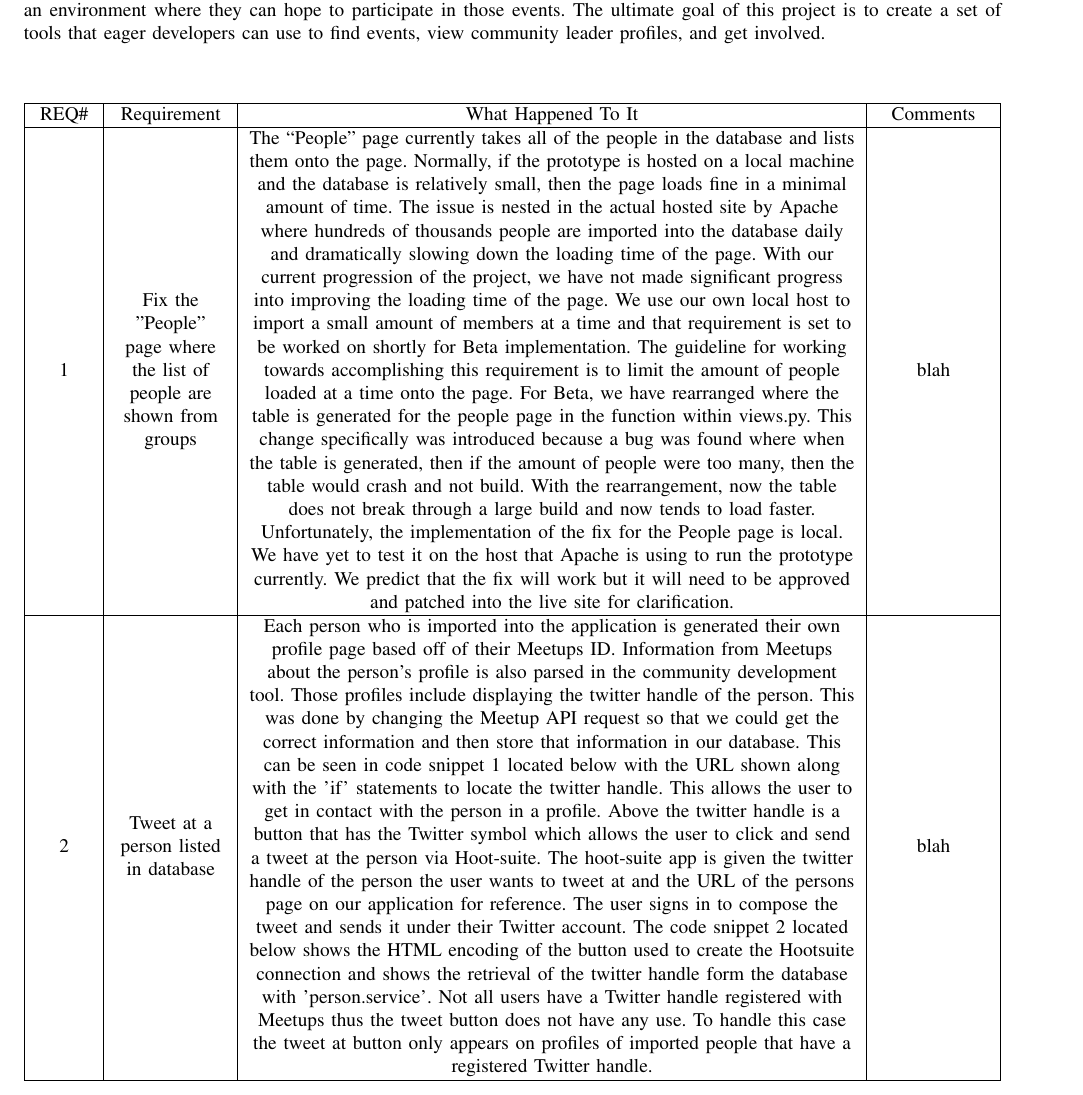
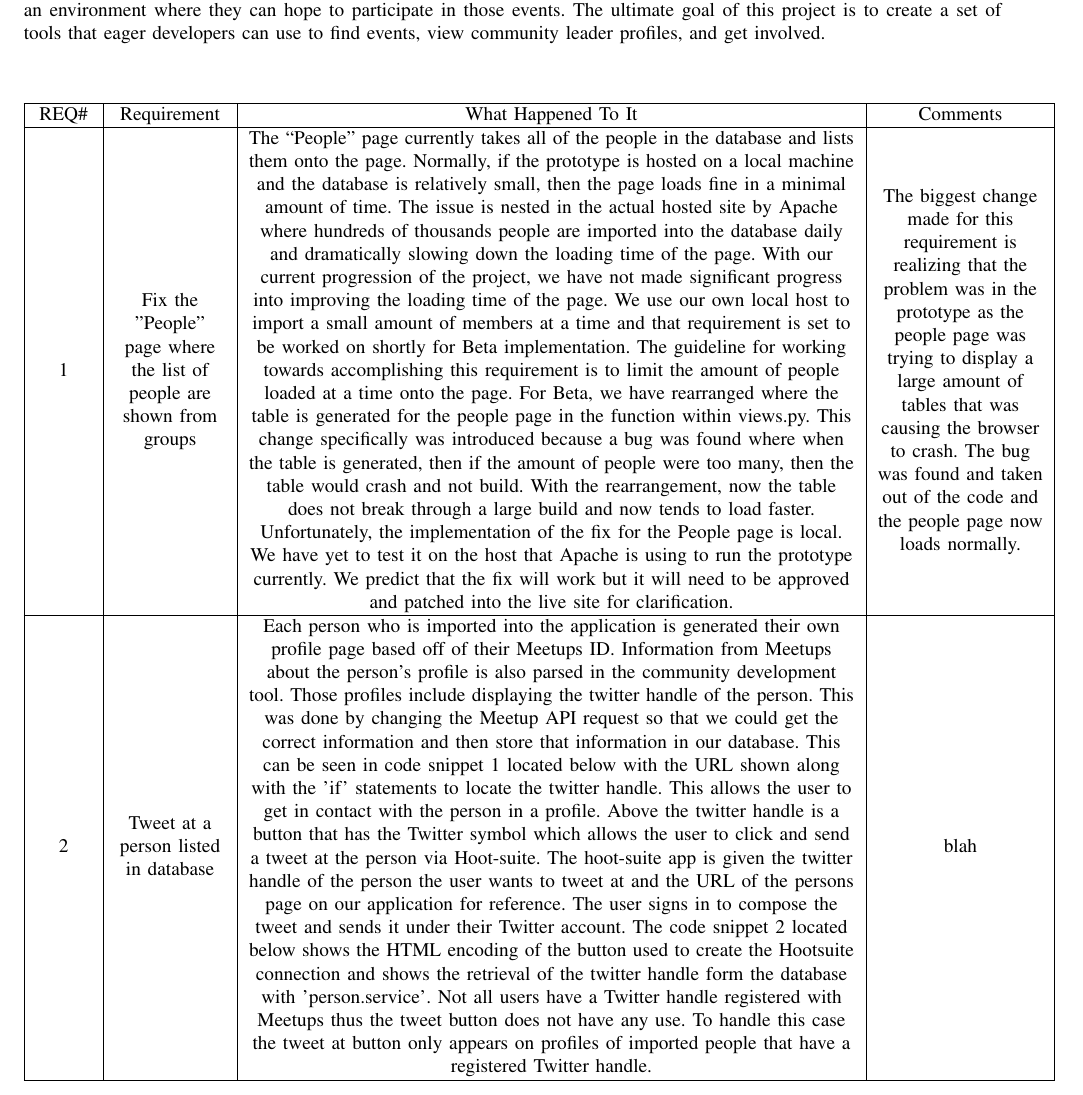
Before and after one commit to MaraJade/seniorproject, a LaTeX paper (spring_mid_final/cs463_group09_final_report.tex): part of page 11 of 42, cut so that both start at the same text. Compiled offline with pdfLaTeX; a missing font is replaced by an installed copy or a similar font; a LaTeX package or settings file that is missing is left out.

Commit message:
Added a coment to first requirement

```diff
--- a/spring_mid_final/cs463_group09_final_report.tex
+++ b/spring_mid_final/cs463_group09_final_report.tex
@@ -371,7 +371,7 @@ can use to find events, view community leader profiles, and get involved.\\
 \newcolumntype{C}[1]{>{\centering\let\newline\\\arraybackslash\hspace{0pt}}m{#1}}
 
 \begin{center}
-\begin{longtable}{ | C{1cm} | C{2cm}| C{11cm} | C{2cm} |}
+\begin{longtable}{ | C{1cm} | C{2cm}| C{11cm} | C{3cm} |}
 \hline
 REQ\# & Requirement & What Happened To It & Comments \\
 \hline
@@ -395,7 +395,10 @@ REQ\# & Requirement & What Happened To It & Comments \\
     implementation of the fix for the People page is local. We have yet to test it
     on the host that Apache is using to run the prototype currently. We predict that
     the fix will work but it will need to be approved and patched into the live site
-    for clarification. & blah\\
+    for clarification. & The biggest change made for this requirement is realizing
+    that the problem was in the prototype as the people page was trying to display
+    a large amount of tables that was causing the browser to crash. The bug was found
+    and taken out of the code and the people page now loads normally.\\
 \hline
 2 & Tweet at a person listed in database & Each person who is imported into the
     application is generated their own profile page based off of their Meetups ID.
```
Also changed, not shown: spring_mid_final/cs463_group09_final_report.pdf.
